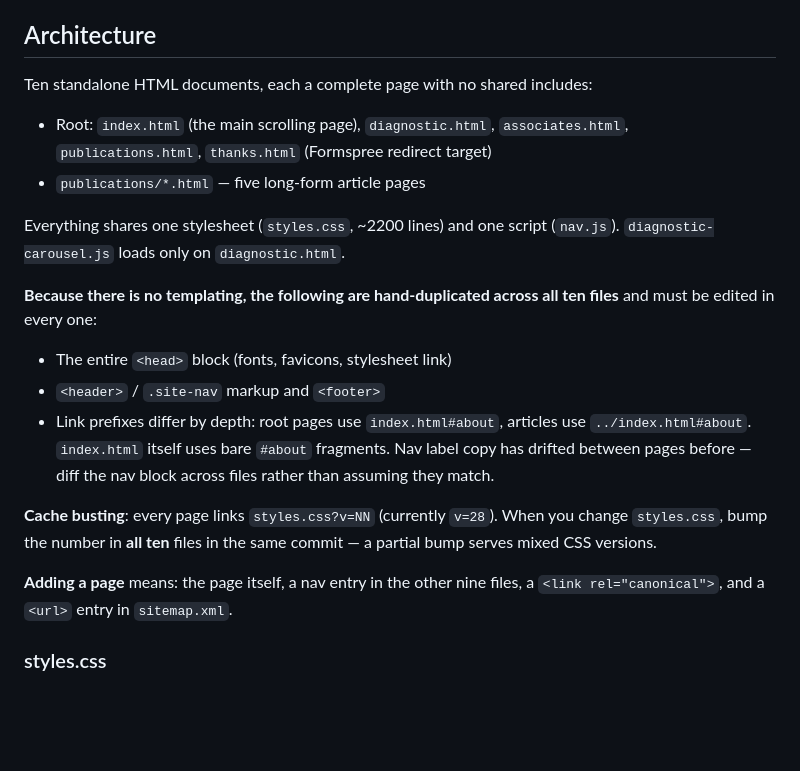
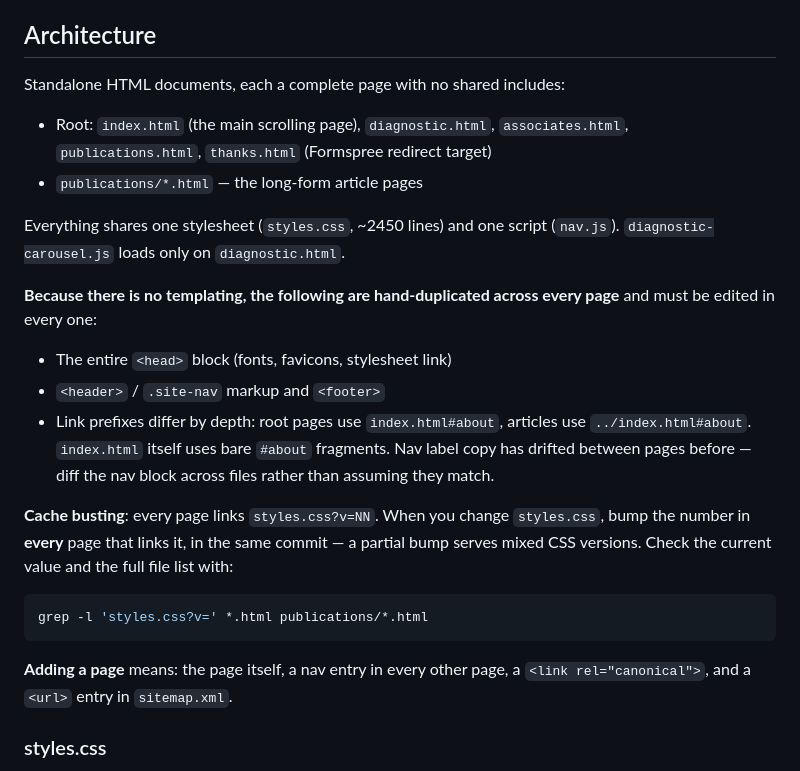
Before and after one commit to GregKliewer/opmo-site, a Markdown page: CLAUDE.md, the part around the change. Rendered like a GitHub page; blank space fills up the shorter version.

Commit message:
Replace hardcoded page counts in CLAUDE.md with greps

````diff
--- a/CLAUDE.md
+++ b/CLAUDE.md
@@ -22,22 +22,26 @@ Cloudflare Workers static assets (`wrangler.jsonc`, `assets.directory: "."`). Th
 
 ## Architecture
 
-Ten standalone HTML documents, each a complete page with no shared includes:
+Standalone HTML documents, each a complete page with no shared includes:
 
 - Root: `index.html` (the main scrolling page), `diagnostic.html`, `associates.html`, `publications.html`, `thanks.html` (Formspree redirect target)
-- `publications/*.html` — five long-form article pages
+- `publications/*.html` — the long-form article pages
 
-Everything shares one stylesheet (`styles.css`, ~2200 lines) and one script (`nav.js`). `diagnostic-carousel.js` loads only on `diagnostic.html`.
+Everything shares one stylesheet (`styles.css`, ~2450 lines) and one script (`nav.js`). `diagnostic-carousel.js` loads only on `diagnostic.html`.
 
-**Because there is no templating, the following are hand-duplicated across all ten files** and must be edited in every one:
+**Because there is no templating, the following are hand-duplicated across every page** and must be edited in every one:
 
 - The entire `<head>` block (fonts, favicons, stylesheet link)
 - `<header>` / `.site-nav` markup and `<footer>`
 - Link prefixes differ by depth: root pages use `index.html#about`, articles use `../index.html#about`. `index.html` itself uses bare `#about` fragments. Nav label copy has drifted between pages before — diff the nav block across files rather than assuming they match.
 
-**Cache busting**: every page links `styles.css?v=NN` (currently `v=28`). When you change `styles.css`, bump the number in **all ten** files in the same commit — a partial bump serves mixed CSS versions.
+**Cache busting**: every page links `styles.css?v=NN`. When you change `styles.css`, bump the number in **every** page that links it, in the same commit — a partial bump serves mixed CSS versions. Check the current value and the full file list with:
 
-**Adding a page** means: the page itself, a nav entry in the other nine files, a `<link rel="canonical">`, and a `<url>` entry in `sitemap.xml`.
+```bash
+grep -l 'styles.css?v=' *.html publications/*.html
+```
+
+**Adding a page** means: the page itself, a nav entry in every other page, a `<link rel="canonical">`, and a `<url>` entry in `sitemap.xml`.
 
 ### styles.css
 
````
